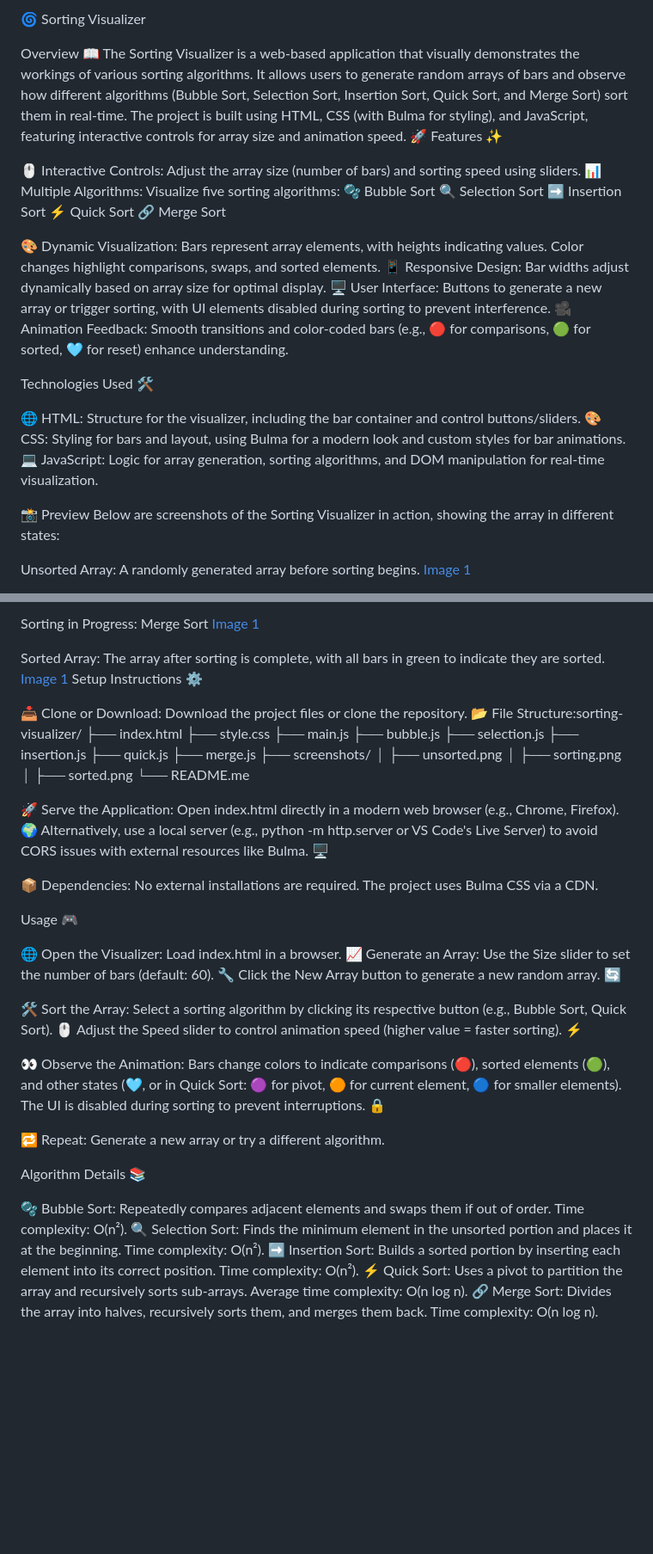
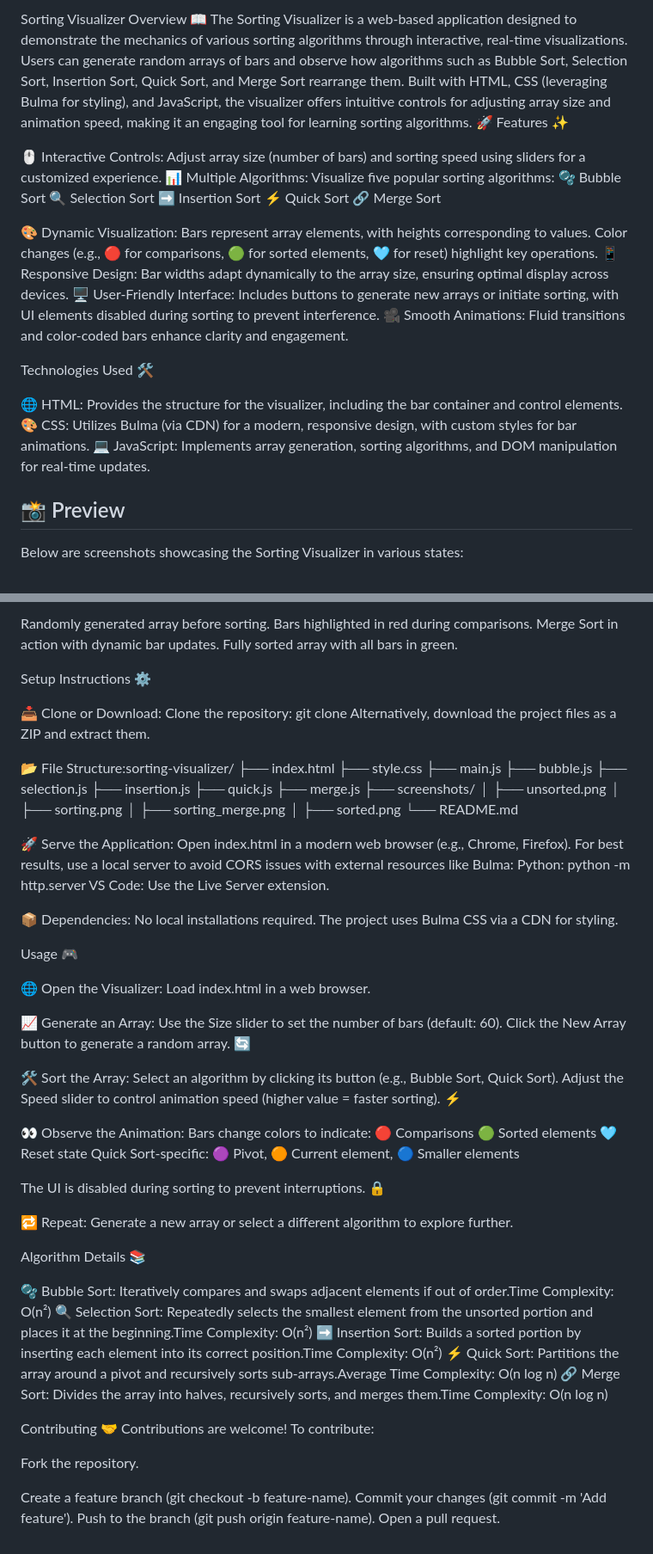
Before and after one commit to Czar-16/Sorting-Visualizer, a Markdown page: README.md, 2 parts joined by grey strips. Shown at 86% size. Rendered like a GitHub page; blank space fills up the shorter version.

```diff
--- a/README.md
+++ b/README.md
@@ -1,31 +1,28 @@
-🌀 Sorting Visualizer
-
+Sorting Visualizer
 Overview 📖
-The Sorting Visualizer is a web-based application that visually demonstrates the workings of various sorting algorithms. It allows users to generate random arrays of bars and observe how different algorithms (Bubble Sort, Selection Sort, Insertion Sort, Quick Sort, and Merge Sort) sort them in real-time. The project is built using HTML, CSS (with Bulma for styling), and JavaScript, featuring interactive controls for array size and animation speed. 🚀
+The Sorting Visualizer is a web-based application designed to demonstrate the mechanics of various sorting algorithms through interactive, real-time visualizations. Users can generate random arrays of bars and observe how algorithms such as Bubble Sort, Selection Sort, Insertion Sort, Quick Sort, and Merge Sort rearrange them. Built with HTML, CSS (leveraging Bulma for styling), and JavaScript, the visualizer offers intuitive controls for adjusting array size and animation speed, making it an engaging tool for learning sorting algorithms. 🚀
 Features ✨
 
-🖱️ Interactive Controls: Adjust the array size (number of bars) and sorting speed using sliders.
-📊 Multiple Algorithms: Visualize five sorting algorithms:
+🖱️ Interactive Controls: Adjust array size (number of bars) and sorting speed using sliders for a customized experience.
+📊 Multiple Algorithms: Visualize five popular sorting algorithms:
 🫧 Bubble Sort
 🔍 Selection Sort
 ➡️ Insertion Sort
 ⚡ Quick Sort
 🔗 Merge Sort
 
-🎨 Dynamic Visualization: Bars represent array elements, with heights indicating values. Color changes highlight comparisons, swaps, and sorted elements.
-📱 Responsive Design: Bar widths adjust dynamically based on array size for optimal display.
-🖥️ User Interface: Buttons to generate a new array or trigger sorting, with UI elements disabled during sorting to prevent interference.
-🎥 Animation Feedback: Smooth transitions and color-coded bars (e.g., 🔴 for comparisons, 🟢 for sorted, 🩵 for reset) enhance understanding.
+🎨 Dynamic Visualization: Bars represent array elements, with heights corresponding to values. Color changes (e.g., 🔴 for comparisons, 🟢 for sorted elements, 🩵 for reset) highlight key operations.
+📱 Responsive Design: Bar widths adapt dynamically to the array size, ensuring optimal display across devices.
+🖥️ User-Friendly Interface: Includes buttons to generate new arrays or initiate sorting, with UI elements disabled during sorting to prevent interference.
+🎥 Smooth Animations: Fluid transitions and color-coded bars enhance clarity and engagement.
 
 Technologies Used 🛠️
 
-🌐 HTML: Structure for the visualizer, including the bar container and control buttons/sliders.
-🎨 CSS: Styling for bars and layout, using Bulma for a modern look and custom styles for bar animations.
-💻 JavaScript: Logic for array generation, sorting algorithms, and DOM manipulation for real-time visualization.
+🌐 HTML: Provides the structure for the visualizer, including the bar container and control elements.
+🎨 CSS: Utilizes Bulma (via CDN) for a modern, responsive design, with custom styles for bar animations.
+💻 JavaScript: Implements array generation, sorting algorithms, and DOM manipulation for real-time updates.
 
-📸 Preview
-Below are screenshots of the Sorting Visualizer in action, showing the array in different states:
+## 📸 Preview
 
-Unsorted Array: A randomly generated array before sorting begins.
-[Image 1](Image/img1.png)
+Below are screenshots showcasing the Sorting Visualizer in various states:
 
@@ -34,12 +33,15 @@ Sorting in Progress: The array during a sorting algorithm, with bars highlighted
 
-Sorting in Progress: Merge Sort
-[Image 1](Image/img3.png)
+Randomly generated array before sorting.
+Bars highlighted in red during comparisons.
+Merge Sort in action with dynamic bar updates.
+Fully sorted array with all bars in green.
 
-Sorted Array: The array after sorting is complete, with all bars in green to indicate they are sorted.
-[Image 1](Image/img4.png)
 Setup Instructions ⚙️
 
-📥 Clone or Download: Download the project files or clone the repository.
+📥 Clone or Download:
+Clone the repository: git clone <repository-url>
+Alternatively, download the project files as a ZIP and extract them.
+
 📂 File Structure:sorting-visualizer/
 ├── index.html
 ├── style.css
@@ -52,36 +54,58 @@ Setup Instructions ⚙️
 ├── screenshots/
 │ ├── unsorted.png
 │ ├── sorting.png
+│ ├── sorting_merge.png
 │ ├── sorted.png
-└── README.me
+└── README.md
 
 🚀 Serve the Application:
-Open index.html directly in a modern web browser (e.g., Chrome, Firefox). 🌍
-Alternatively, use a local server (e.g., python -m http.server or VS Code's Live Server) to avoid CORS issues with external resources like Bulma. 🖥️
+Open index.html in a modern web browser (e.g., Chrome, Firefox).
+For best results, use a local server to avoid CORS issues with external resources like Bulma:
+Python: python -m http.server
+VS Code: Use the Live Server extension.
 
-📦 Dependencies: No external installations are required. The project uses Bulma CSS via a CDN.
+📦 Dependencies:
+No local installations required. The project uses Bulma CSS via a CDN for styling.
 
 Usage 🎮
 
-🌐 Open the Visualizer: Load index.html in a browser.
+🌐 Open the Visualizer:
+Load index.html in a web browser.
+
 📈 Generate an Array:
-Use the Size slider to set the number of bars (default: 60). 🔧
-Click the New Array button to generate a new random array. 🔄
+Use the Size slider to set the number of bars (default: 60).
+Click the New Array button to generate a random array. 🔄
 
 🛠️ Sort the Array:
-Select a sorting algorithm by clicking its respective button (e.g., Bubble Sort, Quick Sort). 🖱️
+Select an algorithm by clicking its button (e.g., Bubble Sort, Quick Sort).
 Adjust the Speed slider to control animation speed (higher value = faster sorting). ⚡
 
 👀 Observe the Animation:
-Bars change colors to indicate comparisons (🔴), sorted elements (🟢), and other states (🩵, or in Quick Sort: 🟣 for pivot, 🟠 for current element, 🔵 for smaller elements).
+Bars change colors to indicate:
+🔴 Comparisons
+🟢 Sorted elements
+🩵 Reset state
+Quick Sort-specific: 🟣 Pivot, 🟠 Current element, 🔵 Smaller elements
+
 The UI is disabled during sorting to prevent interruptions. 🔒
 
-🔁 Repeat: Generate a new array or try a different algorithm.
+🔁 Repeat:
+Generate a new array or select a different algorithm to explore further.
 
 Algorithm Details 📚
 
-🫧 Bubble Sort: Repeatedly compares adjacent elements and swaps them if out of order. Time complexity: O(n²).
-🔍 Selection Sort: Finds the minimum element in the unsorted portion and places it at the beginning. Time complexity: O(n²).
-➡️ Insertion Sort: Builds a sorted portion by inserting each element into its correct position. Time complexity: O(n²).
-⚡ Quick Sort: Uses a pivot to partition the array and recursively sorts sub-arrays. Average time complexity: O(n log n).
-🔗 Merge Sort: Divides the array into halves, recursively sorts them, and merges them back. Time complexity: O(n log n).
+🫧 Bubble Sort: Iteratively compares and swaps adjacent elements if out of order.Time Complexity: O(n²)
+🔍 Selection Sort: Repeatedly selects the smallest element from the unsorted portion and places it at the beginning.Time Complexity: O(n²)
+➡️ Insertion Sort: Builds a sorted portion by inserting each element into its correct position.Time Complexity: O(n²)
+⚡ Quick Sort: Partitions the array around a pivot and recursively sorts sub-arrays.Average Time Complexity: O(n log n)
+🔗 Merge Sort: Divides the array into halves, recursively sorts, and merges them.Time Complexity: O(n log n)
+
+Contributing 🤝
+Contributions are welcome! To contribute:
+
+Fork the repository.
+
+Create a feature branch (git checkout -b feature-name).
+Commit your changes (git commit -m 'Add feature').
+Push to the branch (git push origin feature-name).
+Open a pull request.
```
Also changed, not shown: other parts of README.md (+4 -2 lines).
